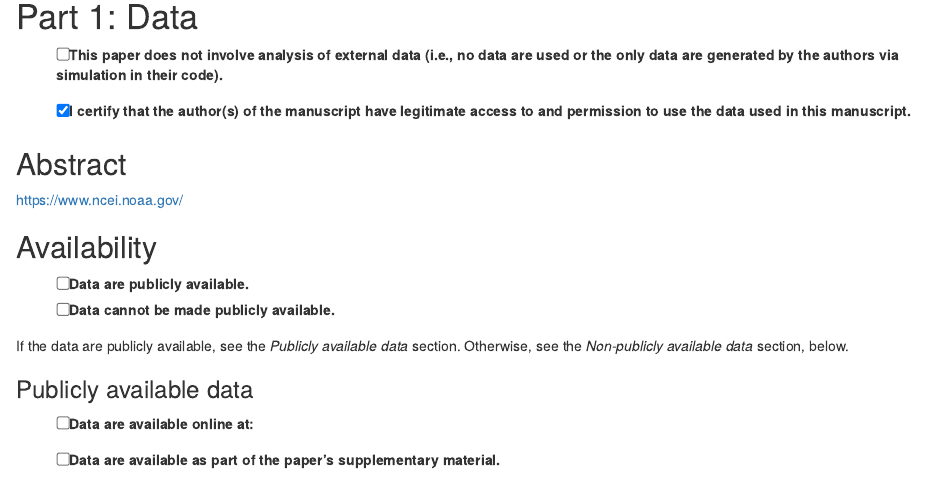
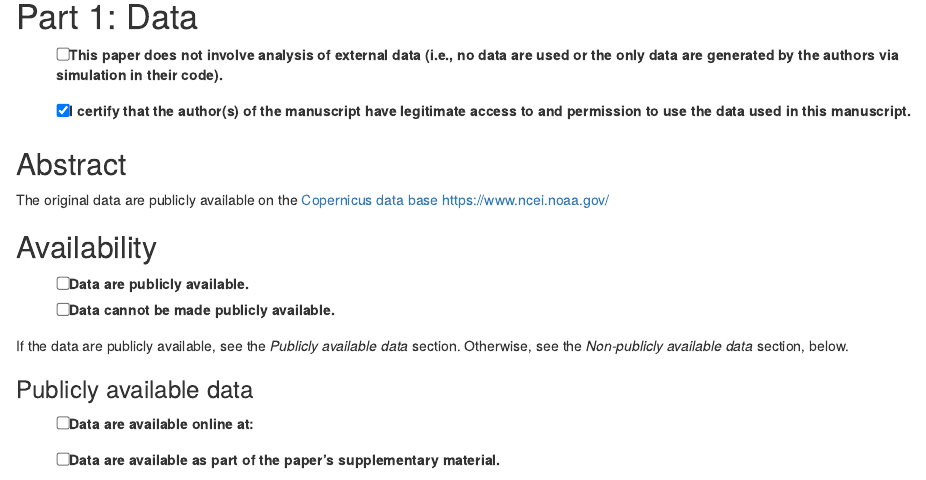
Before and after one commit to PangChung/SpatialScalePrecipExtremes, an R Markdown document (acc_form.Rmd): the page in a window 1100 px wide, from 60 px down. Rendered offline with R 4.5, knitr and Pandoc, with nearby package versions.

Commit message:
further change

```diff
--- a/acc_form.Rmd
+++ b/acc_form.Rmd
@@ -35,7 +35,7 @@ If box above is checked and if no simulated/synthetic data files are provided by
 <!-- If data are simulated using random number generation, please be sure to set the random number seed in the code you provide -->
 
 ## Abstract
-https://www.ncei.noaa.gov/
+The original data are publicly available on the [Copernicus data base](https://www.copernicus.eu/en/access-data) https://www.ncei.noaa.gov/
 
 <!--
 Provide a short (< 100 words), high-level description of the data
```
Also changed, not shown: data/README.md.
